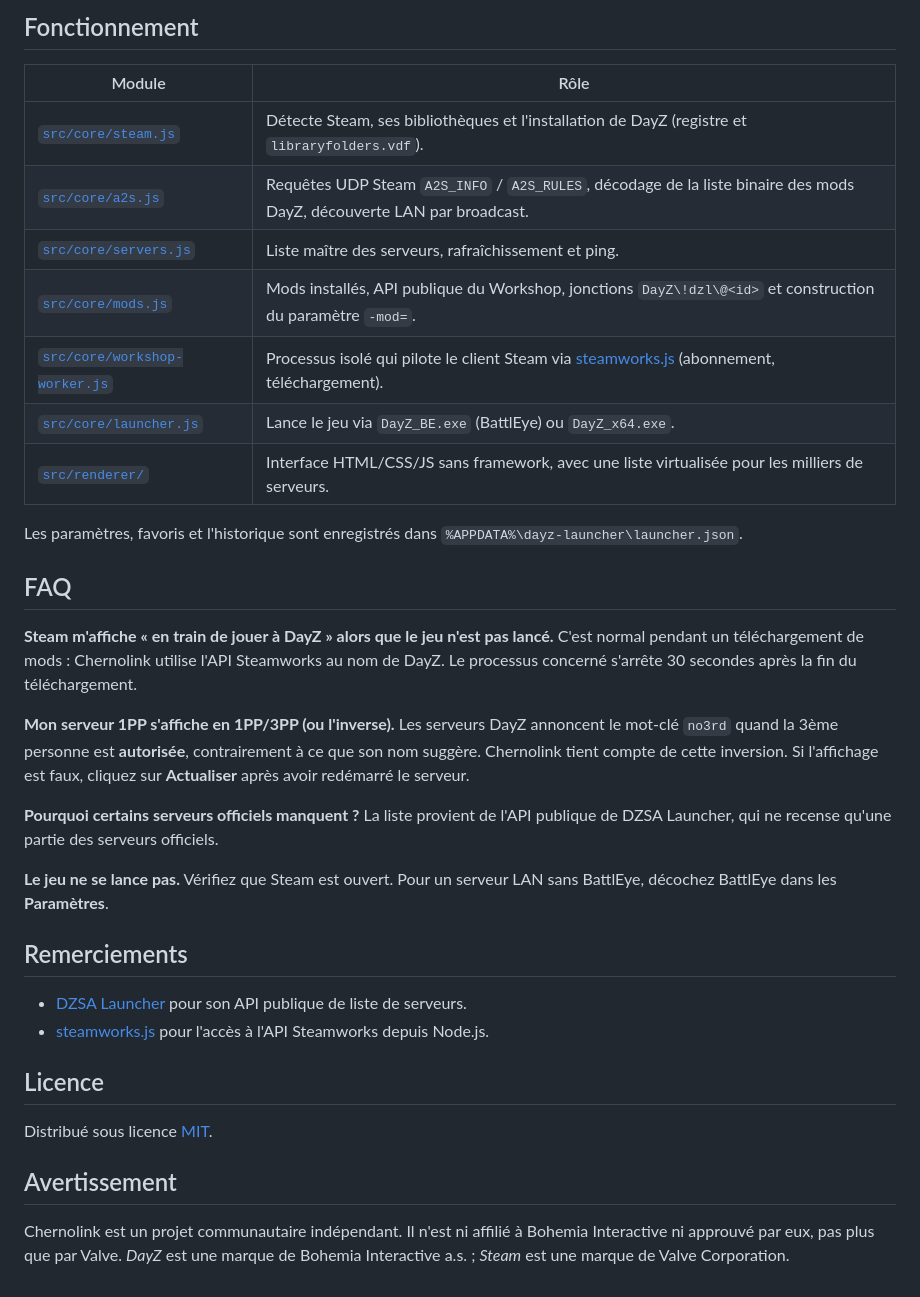
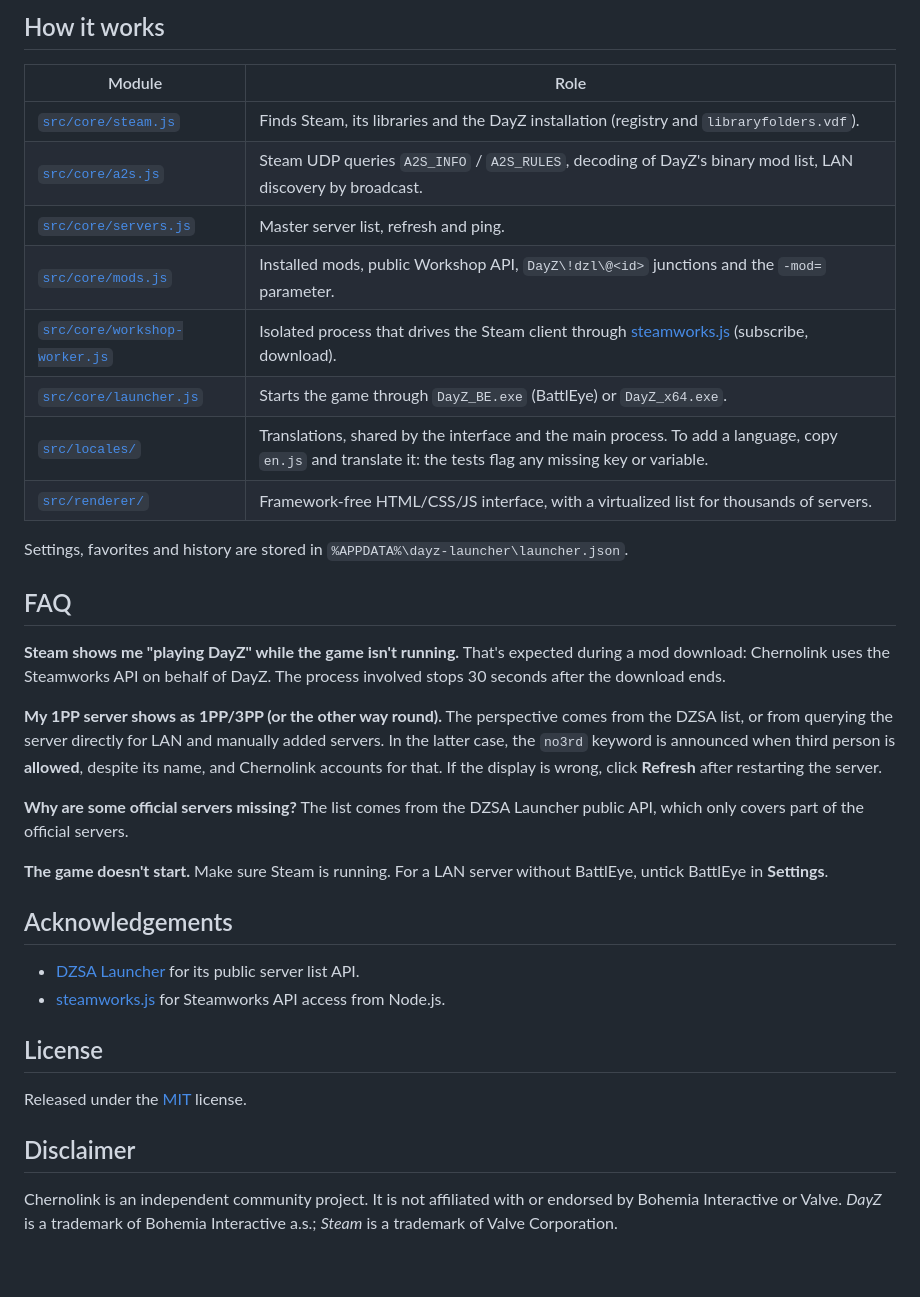
Before and after one commit to LaurentJack/Chernolink, a Markdown page: README.md, the part around one of its changes. GitHub-like rendering.

````diff
--- a/README.md
+++ b/README.md
@@ -85,43 +87,44 @@ electron-builder extrait une archive d'outils qui contient deux liens symbolique
 ```
 </details>
 
-## Fonctionnement
+## How it works
 
-| Module | Rôle |
+| Module | Role |
 | --- | --- |
-| [`src/core/steam.js`](src/core/steam.js) | Détecte Steam, ses bibliothèques et l'installation de DayZ (registre et `libraryfolders.vdf`). |
-| [`src/core/a2s.js`](src/core/a2s.js) | Requêtes UDP Steam `A2S_INFO` / `A2S_RULES`, décodage de la liste binaire des mods DayZ, découverte LAN par broadcast. |
-| [`src/core/servers.js`](src/core/servers.js) | Liste maître des serveurs, rafraîchissement et ping. |
-| [`src/core/mods.js`](src/core/mods.js) | Mods installés, API publique du Workshop, jonctions `DayZ\!dzl\@<id>` et construction du paramètre `-mod=`. |
-| [`src/core/workshop-worker.js`](src/core/workshop-worker.js) | Processus isolé qui pilote le client Steam via [steamworks.js](https://github.com/ceifa/steamworks.js) (abonnement, téléchargement). |
-| [`src/core/launcher.js`](src/core/launcher.js) | Lance le jeu via `DayZ_BE.exe` (BattlEye) ou `DayZ_x64.exe`. |
-| [`src/renderer/`](src/renderer) | Interface HTML/CSS/JS sans framework, avec une liste virtualisée pour les milliers de serveurs. |
+| [`src/core/steam.js`](src/core/steam.js) | Finds Steam, its libraries and the DayZ installation (registry and `libraryfolders.vdf`). |
+| [`src/core/a2s.js`](src/core/a2s.js) | Steam UDP queries `A2S_INFO` / `A2S_RULES`, decoding of DayZ's binary mod list, LAN discovery by broadcast. |
+| [`src/core/servers.js`](src/core/servers.js) | Master server list, refresh and ping. |
+| [`src/core/mods.js`](src/core/mods.js) | Installed mods, public Workshop API, `DayZ\!dzl\@<id>` junctions and the `-mod=` parameter. |
+| [`src/core/workshop-worker.js`](src/core/workshop-worker.js) | Isolated process that drives the Steam client through [steamworks.js](https://github.com/ceifa/steamworks.js) (subscribe, download). |
+| [`src/core/launcher.js`](src/core/launcher.js) | Starts the game through `DayZ_BE.exe` (BattlEye) or `DayZ_x64.exe`. |
+| [`src/locales/`](src/locales) | Translations, shared by the interface and the main process. To add a language, copy `en.js` and translate it: the tests flag any missing key or variable. |
+| [`src/renderer/`](src/renderer) | Framework-free HTML/CSS/JS interface, with a virtualized list for thousands of servers. |
 
-Les paramètres, favoris et l'historique sont enregistrés dans `%APPDATA%\dayz-launcher\launcher.json`.
+Settings, favorites and history are stored in `%APPDATA%\dayz-launcher\launcher.json`.
 
 ## FAQ
 
-**Steam m'affiche « en train de jouer à DayZ » alors que le jeu n'est pas lancé.**
-C'est normal pendant un téléchargement de mods : Chernolink utilise l'API Steamworks au nom de DayZ. Le processus concerné s'arrête 30 secondes après la fin du téléchargement.
+**Steam shows me "playing DayZ" while the game isn't running.**
+That's expected during a mod download: Chernolink uses the Steamworks API on behalf of DayZ. The process involved stops 30 seconds after the download ends.
 
-**Mon serveur 1PP s'affiche en 1PP/3PP (ou l'inverse).**
-Les serveurs DayZ annoncent le mot-clé `no3rd` quand la 3ème personne est **autorisée**, contrairement à ce que son nom suggère. Chernolink tient compte de cette inversion. Si l'affichage est faux, cliquez sur **Actualiser** après avoir redémarré le serveur.
+**My 1PP server shows as 1PP/3PP (or the other way round).**
+The perspective comes from the DZSA list, or from querying the server directly for LAN and manually added servers. In the latter case, the `no3rd` keyword is announced when third person is **allowed**, despite its name, and Chernolink accounts for that. If the display is wrong, click **Refresh** after restarting the server.
 
-**Pourquoi certains serveurs officiels manquent ?**
-La liste provient de l'API publique de DZSA Launcher, qui ne recense qu'une partie des serveurs officiels.
+**Why are some official servers missing?**
+The list comes from the DZSA Launcher public API, which only covers part of the official servers.
 
-**Le jeu ne se lance pas.**
-Vérifiez que Steam est ouvert. Pour un serveur LAN sans BattlEye, décochez BattlEye dans les **Paramètres**.
+**The game doesn't start.**
+Make sure Steam is running. For a LAN server without BattlEye, untick BattlEye in **Settings**.
 
-## Remerciements
+## Acknowledgements
 
-- [DZSA Launcher](https://dayzsalauncher.com) pour son API publique de liste de serveurs.
-- [steamworks.js](https://github.com/ceifa/steamworks.js) pour l'accès à l'API Steamworks depuis Node.js.
+- [DZSA Launcher](https://dayzsalauncher.com) for its public server list API.
+- [steamworks.js](https://github.com/ceifa/steamworks.js) for Steamworks API access from Node.js.
 
-## Licence
+## License
 
-Distribué sous licence [MIT](LICENSE).
+Released under the [MIT](LICENSE) license.
 
-## Avertissement
+## Disclaimer
 
-Chernolink est un projet communautaire indépendant. Il n'est ni affilié à Bohemia Interactive ni approuvé par eux, pas plus que par Valve. *DayZ* est une marque de Bohemia Interactive a.s. ; *Steam* est une marque de Valve Corporation.
+Chernolink is an independent community project. It is not affiliated with or endorsed by Bohemia Interactive or Valve. *DayZ* is a trademark of Bohemia Interactive a.s.; *Steam* is a trademark of Valve Corporation.
````
Also changed, not shown: other parts of README.md (+43 -41 lines), README.fr.md (added, +129 -0 lines), docs/mods-en.png (added), docs/servers-en.png (added).
